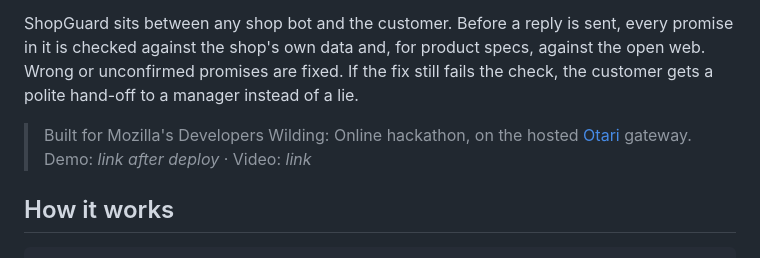
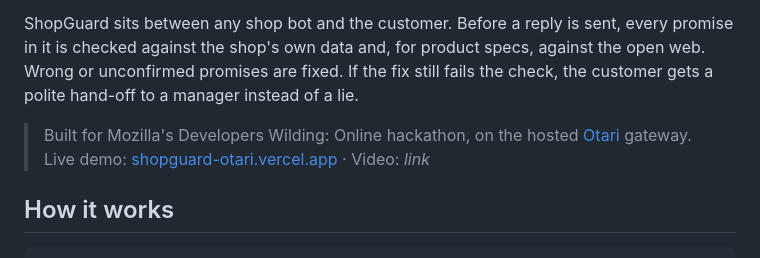
Before and after one commit to DmitriyTopka/shopguard, a Markdown page: README.md, the part around the change. Drawn GitHub-style.

Commit message:
README: live demo link
Co-Authored-By: Claude Opus 5.5 <noreply@anthropic.com>

```diff
--- a/README.md
+++ b/README.md
@@ -6,7 +6,7 @@ Online shops put LLM bots behind the "chat with us" button, and those bots make
 
 ShopGuard sits between any shop bot and the customer. Before a reply is sent, every promise in it is checked against the shop's own data and, for product specs, against the open web. Wrong or unconfirmed promises are fixed. If the fix still fails the check, the customer gets a polite hand-off to a manager instead of a lie.
 
-> Built for Mozilla's Developers Wilding: Online hackathon, on the hosted [Otari](https://github.com/mozilla-ai/otari) gateway. Demo: _link after deploy_ · Video: _link_
+> Built for Mozilla's Developers Wilding: Online hackathon, on the hosted [Otari](https://github.com/mozilla-ai/otari) gateway. Live demo: [shopguard-otari.vercel.app](https://shopguard-otari.vercel.app) · Video: _link_
 
 ## How it works
 
```
